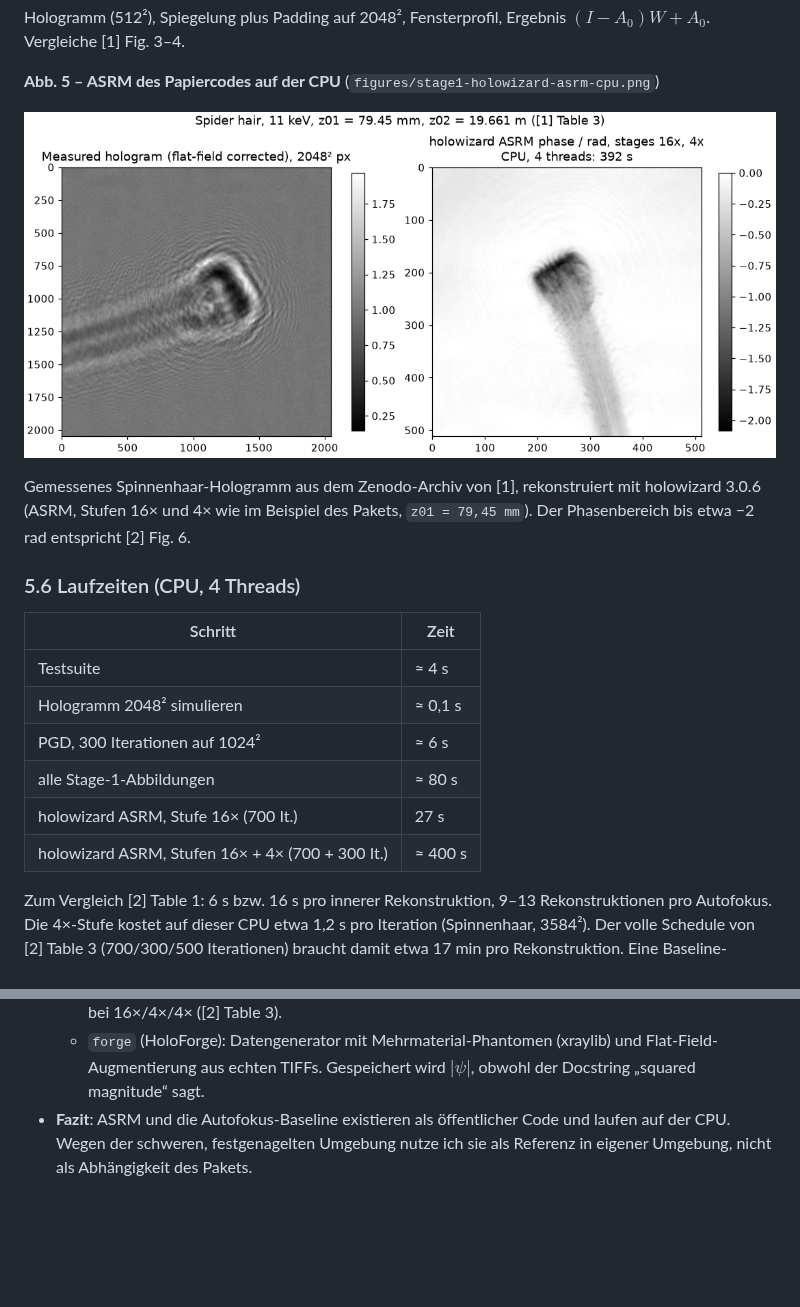
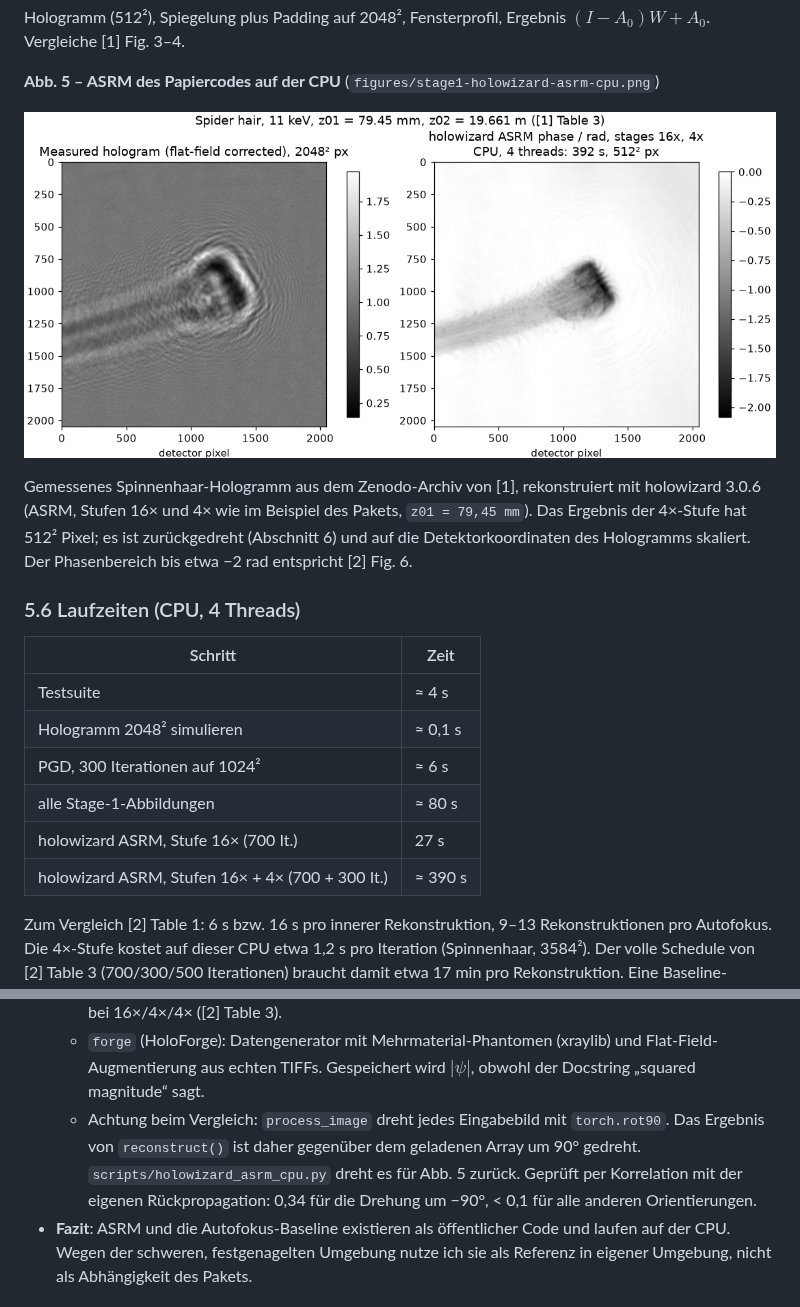
Before and after one commit to AliTUHH/master_thesis_autofocus, a Markdown page: docs/laborbuch/01-physik-kern.md, 2 parts joined by grey strips. GitHub-like rendering; pictures changed too: docs/laborbuch/figures/stage1-holowizard-asrm-cpu.png; blank space fills up the shorter version.

Commit message:
Fix holowizard output orientation in the ASRM CPU figure
Co-authored-by: mohamadali.rajeh <mohamadali.rajeh@baslerweb.com>

```diff
--- a/docs/laborbuch/01-physik-kern.md
+++ b/docs/laborbuch/01-physik-kern.md
@@ -268,8 +268,10 @@ $(I - A_0)W + A_0$. Vergleiche [1] Fig. 3–4.
 ![holowizard ASRM](figures/stage1-holowizard-asrm-cpu.png)
 
 Gemessenes Spinnenhaar-Hologramm aus dem Zenodo-Archiv von [1], rekonstruiert mit holowizard
-3.0.6 (ASRM, Stufen 16× und 4× wie im Beispiel des Pakets, `z01 = 79,45 mm`). Der
-Phasenbereich bis etwa −2 rad entspricht [2] Fig. 6.
+3.0.6 (ASRM, Stufen 16× und 4× wie im Beispiel des Pakets, `z01 = 79,45 mm`). Das Ergebnis
+der 4×-Stufe hat 512² Pixel; es ist zurückgedreht (Abschnitt 6) und auf die
+Detektorkoordinaten des Hologramms skaliert. Der Phasenbereich bis etwa −2 rad entspricht
+[2] Fig. 6.
 
 ### 5.6 Laufzeiten (CPU, 4 Threads)
 
@@ -280,7 +282,7 @@ Phasenbereich bis etwa −2 rad entspricht [2] Fig. 6.
 | PGD, 300 Iterationen auf 1024² | ≈ 6 s |
 | alle Stage-1-Abbildungen | ≈ 80 s |
 | holowizard ASRM, Stufe 16× (700 It.) | 27 s |
-| holowizard ASRM, Stufen 16× + 4× (700 + 300 It.) | ≈ 400 s |
+| holowizard ASRM, Stufen 16× + 4× (700 + 300 It.) | ≈ 390 s |
 
 Zum Vergleich [2] Table 1: 6 s bzw. 16 s pro innerer Rekonstruktion, 9–13 Rekonstruktionen
 pro Autofokus. Die 4×-Stufe kostet auf dieser CPU etwa 1,2 s pro Iteration (Spinnenhaar,
@@ -308,6 +310,11 @@ dauern. Etappe 3 braucht deshalb die GPU oder stärker gebinnte Daten.
   - `forge` (HoloForge): Datengenerator mit Mehrmaterial-Phantomen (xraylib) und
     Flat-Field-Augmentierung aus echten TIFFs. Gespeichert wird $\lvert\psi\rvert$, obwohl der
     Docstring „squared magnitude“ sagt.
+  - Achtung beim Vergleich: `process_image` dreht jedes Eingabebild mit `torch.rot90`. Das
+    Ergebnis von `reconstruct()` ist daher gegenüber dem geladenen Array um 90° gedreht.
+    `scripts/holowizard_asrm_cpu.py` dreht es für Abb. 5 zurück. Geprüft per Korrelation mit
+    der eigenen Rückpropagation: 0,34 für die Drehung um −90°, < 0,1 für alle anderen
+    Orientierungen.
 - **Fazit**: ASRM und die Autofokus-Baseline existieren als öffentlicher Code und laufen auf
   der CPU. Wegen der schweren, festgenagelten Umgebung nutze ich sie als Referenz in eigener
   Umgebung, nicht als Abhängigkeit des Pakets.
```
Also changed, not shown: 1 other file.
